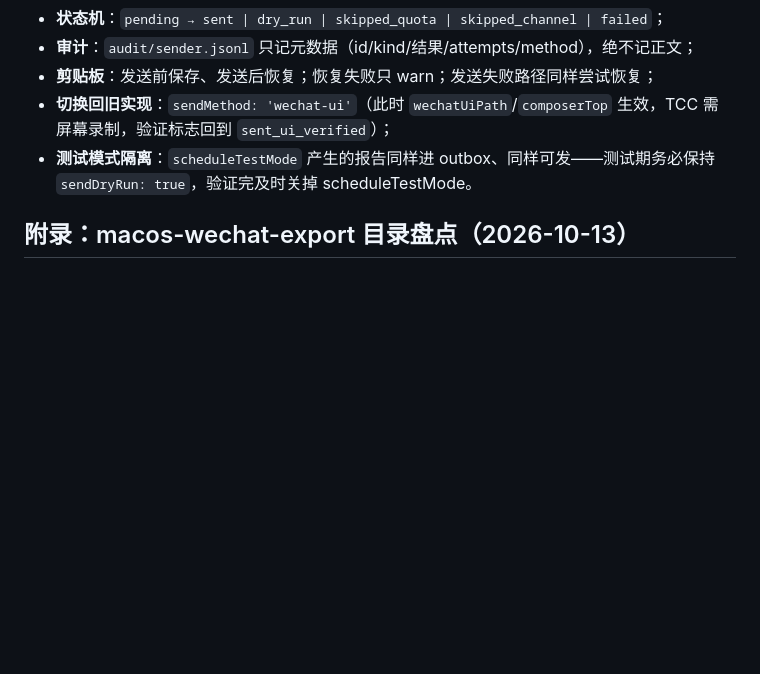
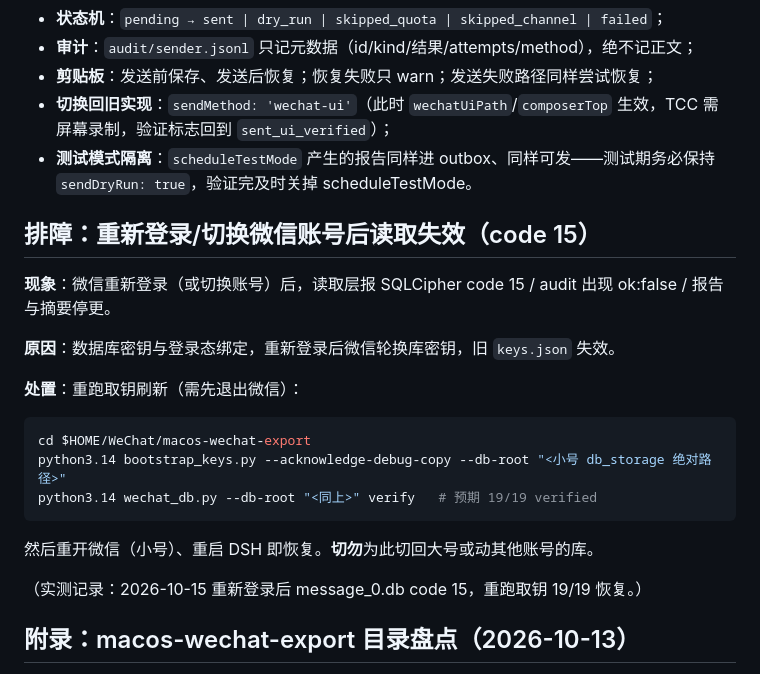
Before and after one commit to zzh4206/Wechat_Test, a Markdown page: docs/RUNBOOK.md, the part around the change. Drawn GitHub-style; blank space fills up the shorter version.

Commit message:
docs(runbook): 重新登录后密钥轮换排障——code 15 处置流程（实测记录回填）

````diff
--- a/docs/RUNBOOK.md
+++ b/docs/RUNBOOK.md
@@ -376,6 +376,22 @@ Accessibility Inspector 确认元素层级）。**实证结论回填此处：___
 - **测试模式隔离**：`scheduleTestMode` 产生的报告同样进 outbox、同样可发——测试期务必保持
   `sendDryRun: true`，验证完及时关掉 scheduleTestMode。
 
+## 排障：重新登录/切换微信账号后读取失效（code 15）
+
+**现象**：微信重新登录（或切换账号）后，读取层报 SQLCipher code 15 / audit 出现 ok:false / 报告与摘要停更。
+
+**原因**：数据库密钥与登录态绑定，重新登录后微信轮换库密钥，旧 `keys.json` 失效。
+
+**处置**：重跑取钥刷新（需先退出微信）：
+```bash
+cd $HOME/WeChat/macos-wechat-export
+python3.14 bootstrap_keys.py --acknowledge-debug-copy --db-root "<小号 db_storage 绝对路径>"
+python3.14 wechat_db.py --db-root "<同上>" verify   # 预期 19/19 verified
+```
+然后重开微信（小号）、重启 DSH 即恢复。**切勿**为此切回大号或动其他账号的库。
+
+（实测记录：2026-10-15 重新登录后 message_0.db code 15，重跑取钥 19/19 恢复。）
+
 ## 附录：macos-wechat-export 目录盘点（2026-10-13）
 
 > 结论：除 `__pycache__`（92K 编译缓存，随时再生）外**无废弃物**，整目录 ~400KB，不做瘦身。逐类依据如下。
````
